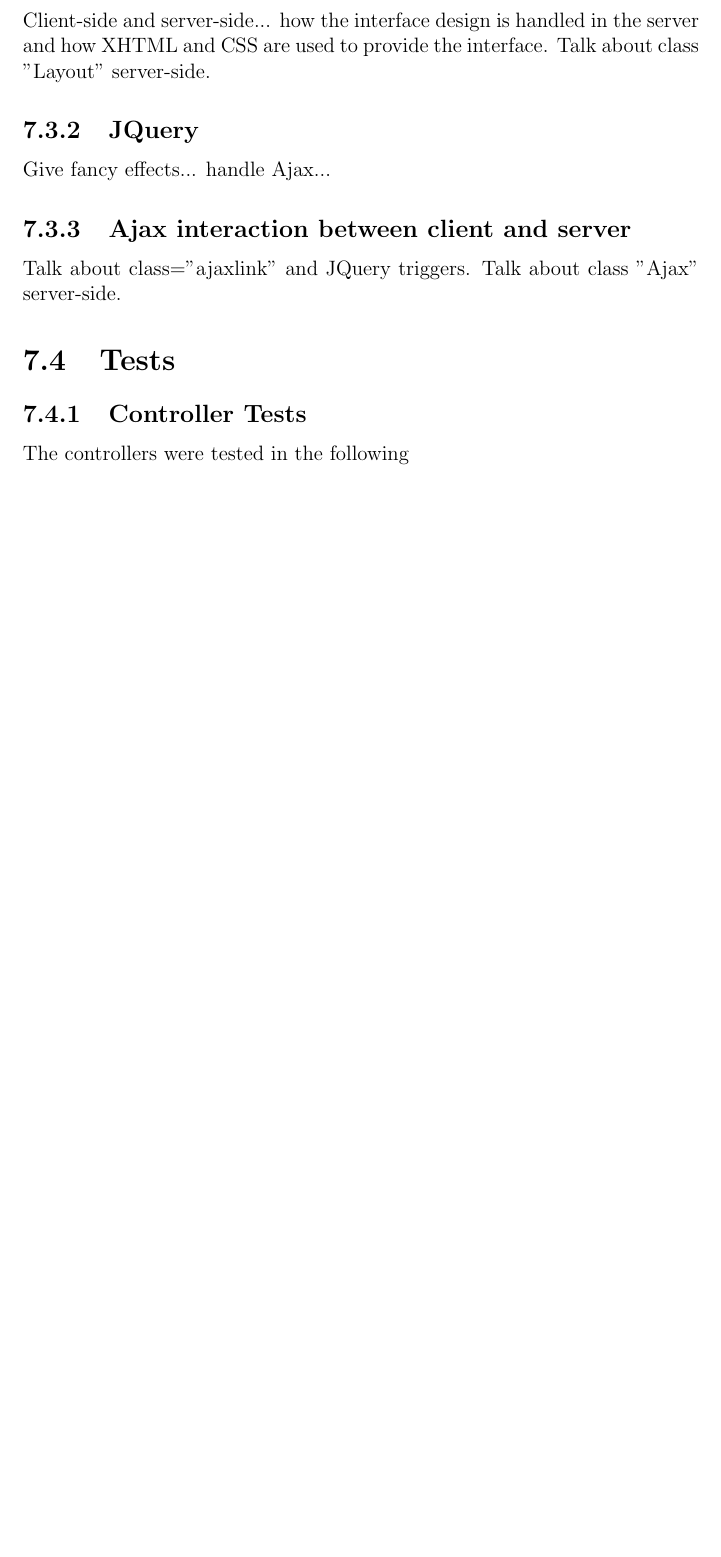
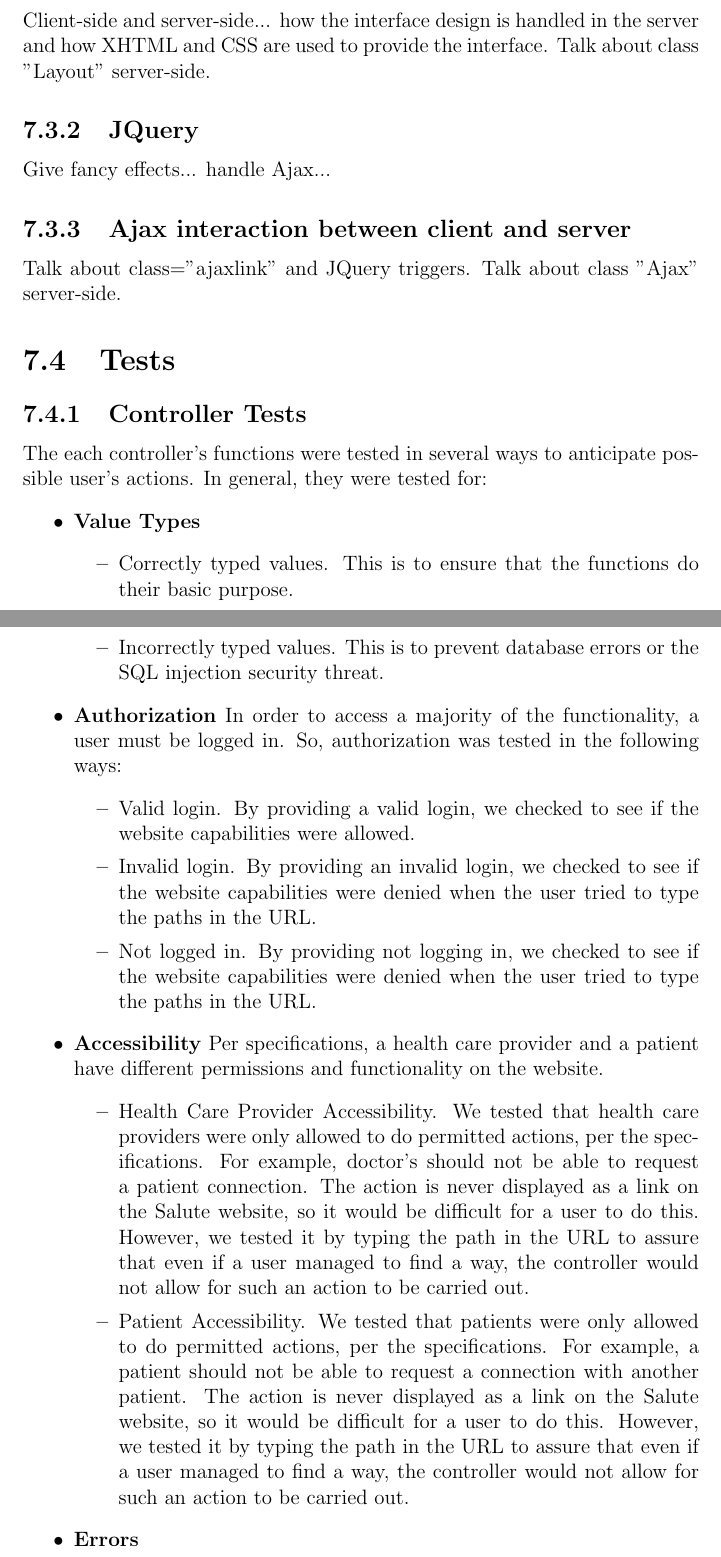
Before and after one commit to matteo-brucato/Salute, a LaTeX thesis (documentation/documentation.tex): part of page 29 of 38 before the commit and two parts of pages 29 and 30 of 39 after it, the two joined at a grey line, cut so that both start at the same text, the shorter picture padded with empty space. Compiled offline with pdfLaTeX.

Commit message:
Writing controller tests in documentation

```diff
--- a/documentation/documentation.tex
+++ b/documentation/documentation.tex
@@ -260,4 +260,23 @@ Talk about class="ajaxlink" and JQuery triggers. Talk about class "Ajax" server-
 \section{Tests}
 
 \subsection{Controller Tests}
-The controllers were tested in the following
+The each controller's functions were tested in several ways to anticipate possible user's actions. In general, they were tested for:
+\begin{itemize}
+\item \textbf{Value Types}
+\begin{itemize}
+\item Correctly typed values. This is to ensure that the functions do their basic purpose.
+\item Incorrectly typed values. This is to prevent database errors or the SQL injection security threat.
+\end{itemize}
+\item \textbf{Authorization} In order to access a majority of the functionality, a user must be logged in. So, authorization was tested in the following ways:
+\begin{itemize}
+\item  Valid login. By providing a valid login, we checked to see if the website capabilities were allowed.
+\item Invalid login. By providing an invalid login, we checked to see if the website capabilities were denied when the user tried to type the paths in the URL.
+\item Not logged in. By providing not logging in, we checked to see if the website capabilities were denied when the user tried to type the paths in the URL.
+\end{itemize}
+\item\textbf{Accessibility} Per specifications, a health care provider and a patient have different permissions and functionality on the website.
+\begin{itemize}
+\item Health Care Provider Accessibility. We tested that health care providers were only allowed to do permitted actions, per the specifications. For example, doctor's should not be able to request a patient connection. The action is never displayed as a link on the Salute website, so it would be difficult for a user to do this. However, we tested it by typing the path in the URL to assure that even if a user managed to find a way, the controller would not allow for such an action to be carried out.
+\item Patient Accessibility. We tested that patients were only allowed to do permitted actions, per the specifications. For example, a patient should not be able to request a connection with another patient. The action is never displayed as a link on the Salute website, so it would be difficult for a user to do this. However, we tested it by typing the path in the URL to assure that even if a user managed to find a way, the controller would not allow for such an action to be carried out.
+\end{itemize}
+\item \textbf{Errors}
+\begin{itemize}
```
Also changed, not shown: documentation/documentation.tex (4 more changed lines).
